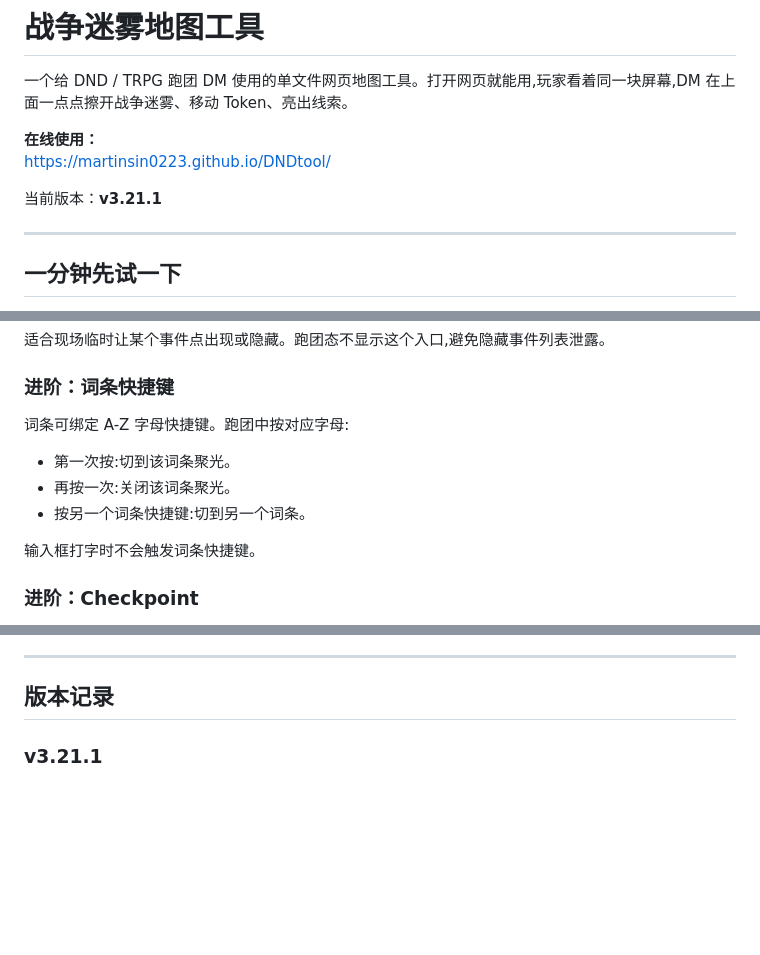
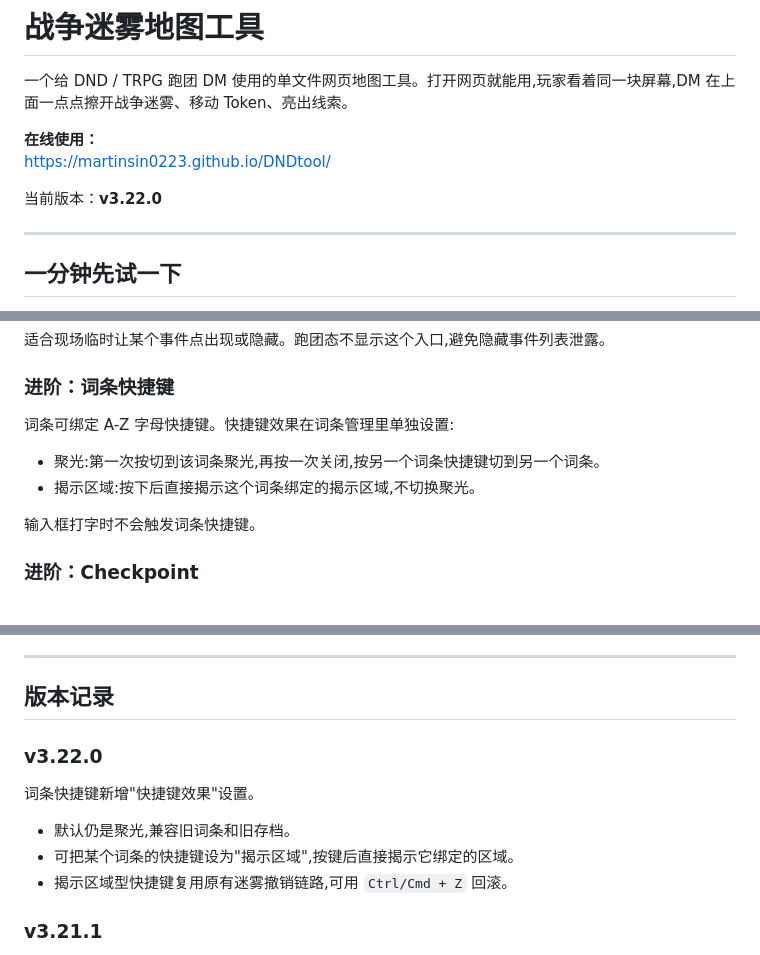
Before and after one commit to martinsin0223/DNDtool, a Markdown page: README.md, 3 parts joined by grey strips. Rendered like a GitHub page; blank space fills up the shorter version.

Commit message:
Publish v3.22.0 README

```diff
--- a/README.md
+++ b/README.md
@@ -5,7 +5,7 @@
 **在线使用：**
 [https://martinsin0223.github.io/DNDtool/](https://martinsin0223.github.io/DNDtool/)
 
-当前版本：**v3.21.1**
+当前版本：**v3.22.0**
 
 ---
 
@@ -369,11 +369,10 @@ Token 可配置:名称、形状(圆 / 方 / 原图比例)、大小、阵营描
 
 ### 进阶：词条快捷键
 
-词条可绑定 A-Z 字母快捷键。跑团中按对应字母:
+词条可绑定 A-Z 字母快捷键。快捷键效果在词条管理里单独设置:
 
-- 第一次按:切到该词条聚光。
-- 再按一次:关闭该词条聚光。
-- 按另一个词条快捷键:切到另一个词条。
+- 聚光:第一次按切到该词条聚光,再按一次关闭,按另一个词条快捷键切到另一个词条。
+- 揭示区域:按下后直接揭示这个词条绑定的揭示区域,不切换聚光。
 
 输入框打字时不会触发词条快捷键。
 
@@ -541,6 +540,14 @@ iPhone 小屏可以打开,但不是主要优化目标。
 ---
 
 ## 版本记录
+
+### v3.22.0
+
+词条快捷键新增"快捷键效果"设置。
+
+- 默认仍是聚光,兼容旧词条和旧存档。
+- 可把某个词条的快捷键设为"揭示区域",按键后直接揭示它绑定的区域。
+- 揭示区域型快捷键复用原有迷雾撤销链路,可用 `Ctrl/Cmd + Z` 回滚。
 
 ### v3.21.1
 
```
Also changed, not shown: other parts of README.md (+3 -3 lines).
